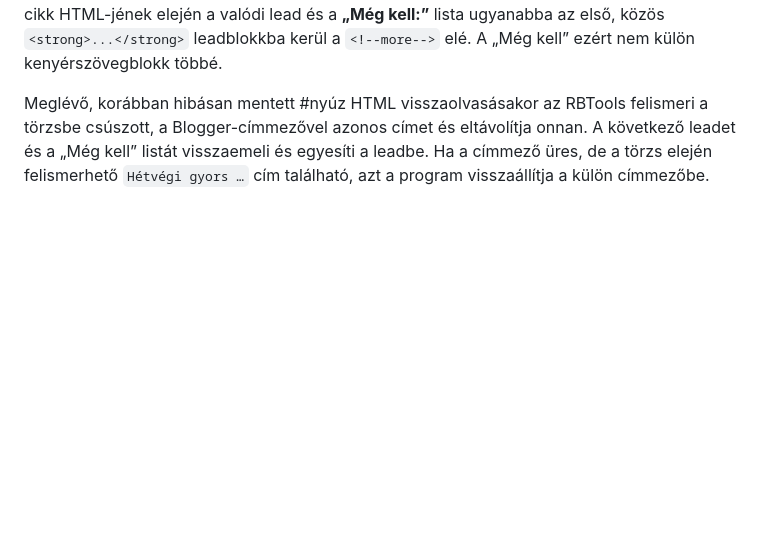
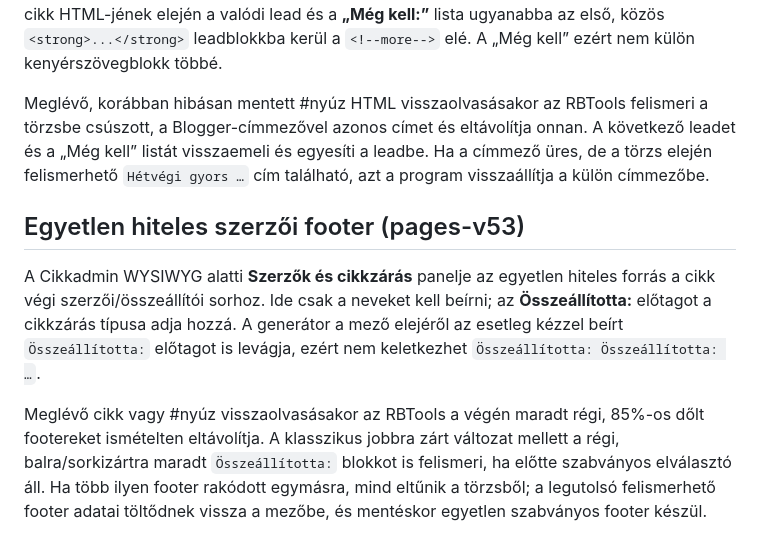
Before and after one commit to phalasz80/rbtools, a Markdown page: README.md, the part around the change. Rendered like a GitHub page; blank space fills up the shorter version.

Commit message:
Document pages-v53 single-source author footer behavior

```diff
--- a/README.md
+++ b/README.md
@@ -256,3 +256,10 @@ Minden kenyérszövegblokk saját **BR ✓ / BR ×** kapcsolót kap. A **BR ✓*
 A #nyúz / Hétvégi gyors sablonban a Blogger címe kizárólag a külön címmezőben szerepel. A cikk HTML-jének elején a valódi lead és a **„Még kell:”** lista ugyanabba az első, közös `<strong>...</strong>` leadblokkba kerül a `<!--more-->` elé. A „Még kell” ezért nem külön kenyérszövegblokk többé.
 
 Meglévő, korábban hibásan mentett #nyúz HTML visszaolvasásakor az RBTools felismeri a törzsbe csúszott, a Blogger-címmezővel azonos címet és eltávolítja onnan. A következő leadet és a „Még kell” listát visszaemeli és egyesíti a leadbe. Ha a címmező üres, de a törzs elején felismerhető `Hétvégi gyors …` cím található, azt a program visszaállítja a külön címmezőbe.
+
+
+## Egyetlen hiteles szerzői footer (pages-v53)
+
+A Cikkadmin WYSIWYG alatti **Szerzők és cikkzárás** panelje az egyetlen hiteles forrás a cikk végi szerzői/összeállítói sorhoz. Ide csak a neveket kell beírni; az **Összeállította:** előtagot a cikkzárás típusa adja hozzá. A generátor a mező elejéről az esetleg kézzel beírt `Összeállította:` előtagot is levágja, ezért nem keletkezhet `Összeállította: Összeállította: …`.
+
+Meglévő cikk vagy #nyúz visszaolvasásakor az RBTools a végén maradt régi, 85%-os dőlt footereket ismételten eltávolítja. A klasszikus jobbra zárt változat mellett a régi, balra/sorkizártra maradt `Összeállította:` blokkot is felismeri, ha előtte szabványos elválasztó áll. Ha több ilyen footer rakódott egymásra, mind eltűnik a törzsből; a legutolsó felismerhető footer adatai töltődnek vissza a mezőbe, és mentéskor egyetlen szabványos footer készül.
```
